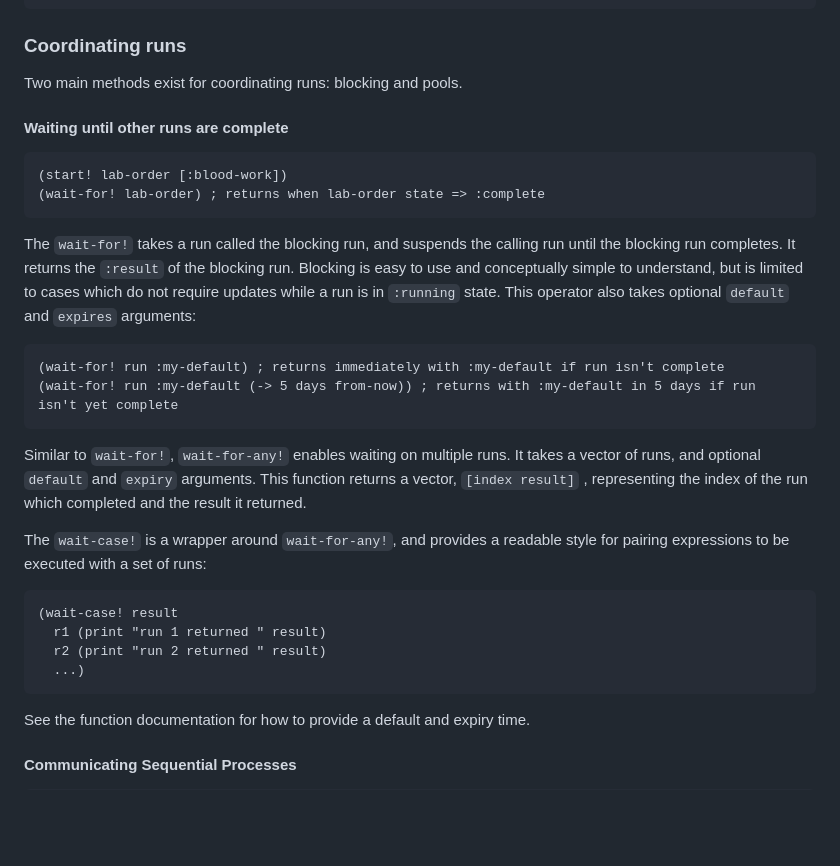
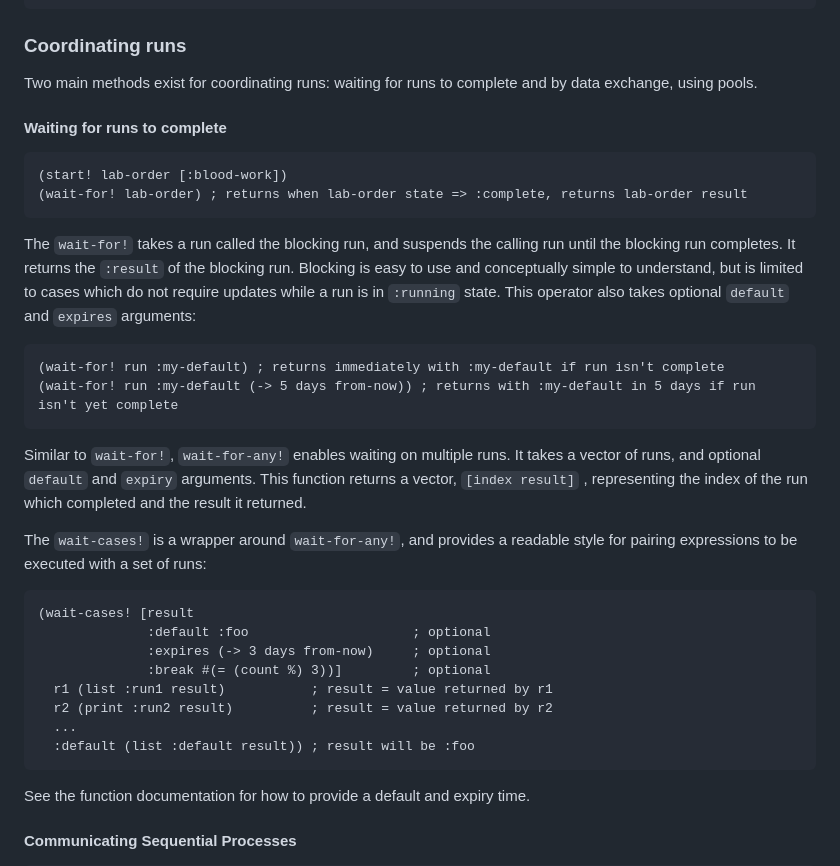
Before and after one commit to precisely/rapids, a Markdown page: doc/01-intro.md, the part around the change. Rendered like a GitHub page; blank space fills up the shorter version.

Commit message:
Tweak documentation

````diff
--- a/doc/01-intro.md
+++ b/doc/01-intro.md
@@ -88,13 +88,13 @@ Runs can be retrieved from storage using `get-run` or `find-runs`. Find run enab
 
 ### Coordinating runs
 
-Two main methods exist for coordinating runs: blocking and pools.
+Two main methods exist for coordinating runs: waiting for runs to complete and by data exchange, using pools.
 
-#### Waiting until other runs are complete
+#### Waiting for runs to complete
 
 ```clojure
 (start! lab-order [:blood-work])
-(wait-for! lab-order) ; returns when lab-order state => :complete
+(wait-for! lab-order) ; returns when lab-order state => :complete, returns lab-order result
 ```
 
 The `wait-for!`  takes a run called the blocking run, and suspends the calling run until the blocking run completes. It returns the `:result` of the blocking run. Blocking is easy to use and conceptually simple to understand, but is limited to cases which do not require updates while a run is in `:running` state. This operator also takes optional `default` and `expires` arguments:
@@ -105,13 +105,17 @@ The `wait-for!`  takes a run called the blocking run, and suspends the calling r
 ```
 Similar to `wait-for!`, `wait-for-any!` enables waiting on multiple runs. It takes a vector of runs, and optional `default` and `expiry` arguments. This function returns a vector, `[index result]` , representing the index of the run which completed and the result it returned.
 
-The `wait-case!` is a wrapper around `wait-for-any!`, and provides a readable style for pairing expressions to be executed with a set of runs:
+The `wait-cases!` is a wrapper around `wait-for-any!`, and provides a readable style for pairing expressions to be executed with a set of runs:
 
 ```clojure
-(wait-case! result
-  r1 (print "run 1 returned " result)
-  r2 (print "run 2 returned " result)
-  ...)
+(wait-cases! [result
+              :default :foo                     ; optional
+              :expires (-> 3 days from-now)     ; optional
+              :break #(= (count %) 3))]         ; optional
+  r1 (list :run1 result)           ; result = value returned by r1
+  r2 (print :run2 result)          ; result = value returned by r2
+  ...
+  :default (list :default result)) ; result will be :foo
 ```
 See the function documentation for how to provide a default and expiry time.
 
````
